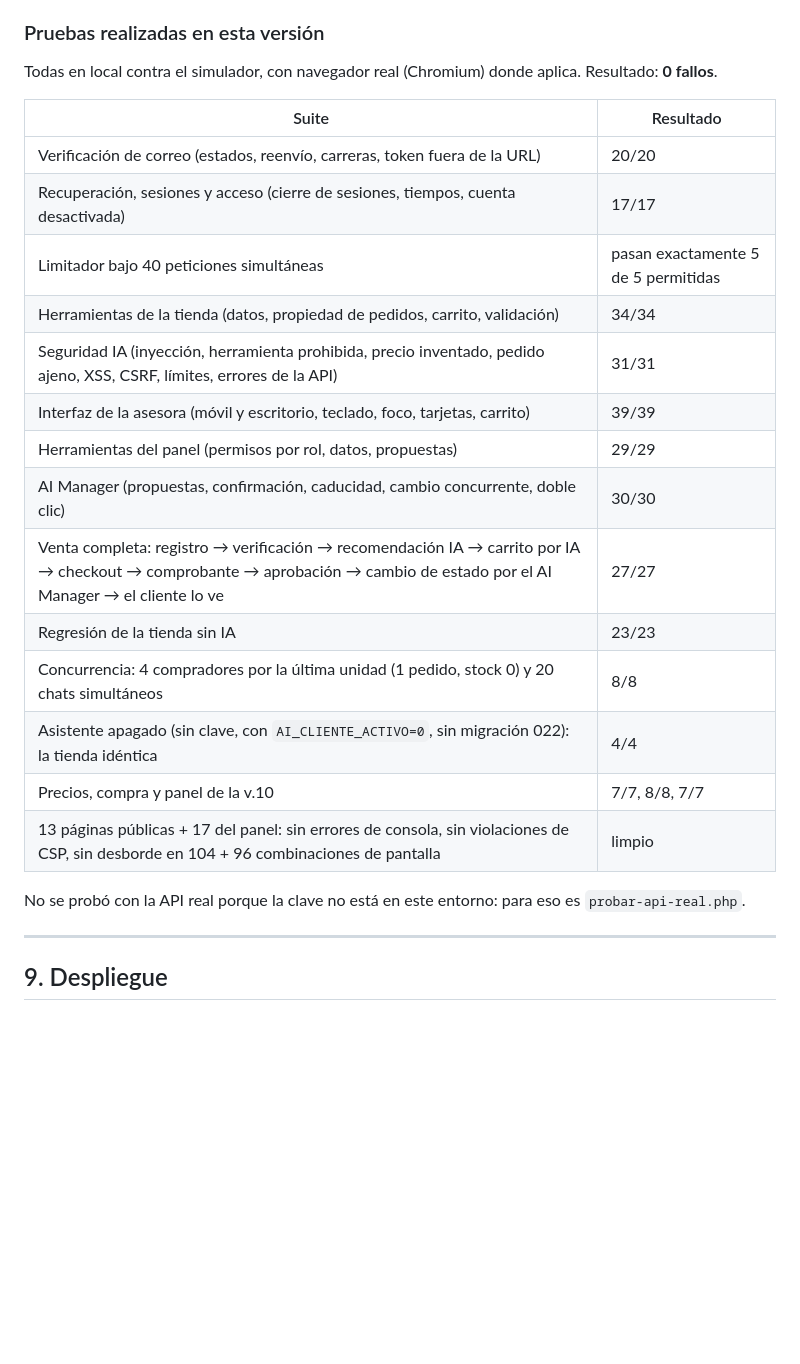
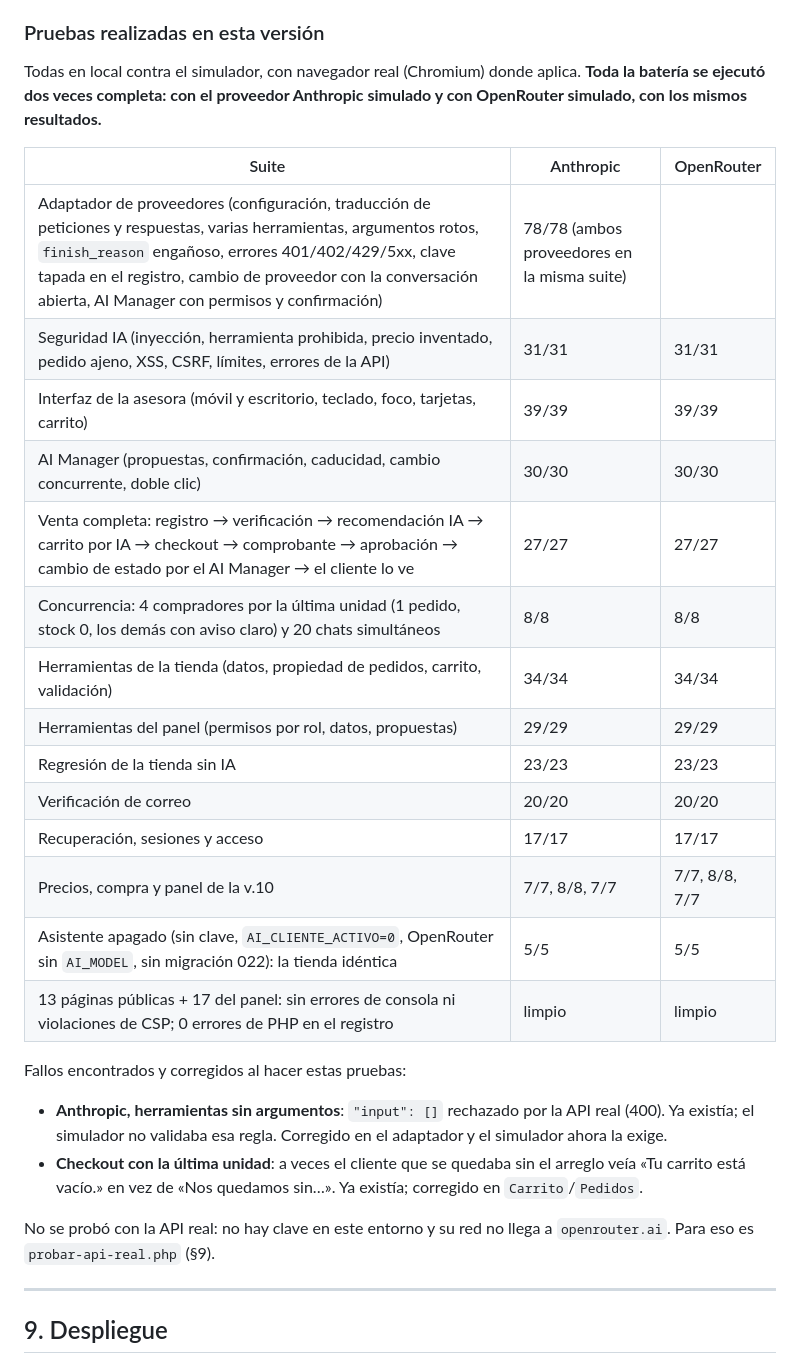
Before and after one commit to Alejandro-RG20/WebFlowersAnto, a Markdown page: docs/IA.md, the part around the change. Rendered like a GitHub page; blank space fills up the shorter version.

Commit message:
docs(ai): resultados de las pruebas con los dos proveedores
Co-Authored-By: Claude Opus 5.5 <noreply@anthropic.com>
Claude-Session: https://claude.ai/code/session_01KwFF2N5sYJmKppQLMG6iHP

```diff
--- a/docs/IA.md
+++ b/docs/IA.md
@@ -468,27 +468,37 @@ desde el navegador.
 ### Pruebas realizadas en esta versión
 
 Todas en local contra el simulador, con navegador real (Chromium) donde
-aplica. Resultado: **0 fallos**.
+aplica. **Toda la batería se ejecutó dos veces completa: con el proveedor
+Anthropic simulado y con OpenRouter simulado, con los mismos resultados.**
 
-| Suite | Resultado |
-|-------|-----------|
-| Verificación de correo (estados, reenvío, carreras, token fuera de la URL) | 20/20 |
-| Recuperación, sesiones y acceso (cierre de sesiones, tiempos, cuenta desactivada) | 17/17 |
-| Limitador bajo 40 peticiones simultáneas | pasan exactamente 5 de 5 permitidas |
-| Herramientas de la tienda (datos, propiedad de pedidos, carrito, validación) | 34/34 |
-| Seguridad IA (inyección, herramienta prohibida, precio inventado, pedido ajeno, XSS, CSRF, límites, errores de la API) | 31/31 |
-| Interfaz de la asesora (móvil y escritorio, teclado, foco, tarjetas, carrito) | 39/39 |
-| Herramientas del panel (permisos por rol, datos, propuestas) | 29/29 |
-| AI Manager (propuestas, confirmación, caducidad, cambio concurrente, doble clic) | 30/30 |
-| Venta completa: registro → verificación → recomendación IA → carrito por IA → checkout → comprobante → aprobación → cambio de estado por el AI Manager → el cliente lo ve | 27/27 |
-| Regresión de la tienda sin IA | 23/23 |
-| Concurrencia: 4 compradores por la última unidad (1 pedido, stock 0) y 20 chats simultáneos | 8/8 |
-| Asistente apagado (sin clave, con `AI_CLIENTE_ACTIVO=0`, sin migración 022): la tienda idéntica | 4/4 |
-| Precios, compra y panel de la v.10 | 7/7, 8/8, 7/7 |
-| 13 páginas públicas + 17 del panel: sin errores de consola, sin violaciones de CSP, sin desborde en 104 + 96 combinaciones de pantalla | limpio |
+| Suite | Anthropic | OpenRouter |
+|-------|-----------|------------|
+| Adaptador de proveedores (configuración, traducción de peticiones y respuestas, varias herramientas, argumentos rotos, `finish_reason` engañoso, errores 401/402/429/5xx, clave tapada en el registro, cambio de proveedor con la conversación abierta, AI Manager con permisos y confirmación) | 78/78 (ambos proveedores en la misma suite) | |
+| Seguridad IA (inyección, herramienta prohibida, precio inventado, pedido ajeno, XSS, CSRF, límites, errores de la API) | 31/31 | 31/31 |
+| Interfaz de la asesora (móvil y escritorio, teclado, foco, tarjetas, carrito) | 39/39 | 39/39 |
+| AI Manager (propuestas, confirmación, caducidad, cambio concurrente, doble clic) | 30/30 | 30/30 |
+| Venta completa: registro → verificación → recomendación IA → carrito por IA → checkout → comprobante → aprobación → cambio de estado por el AI Manager → el cliente lo ve | 27/27 | 27/27 |
+| Concurrencia: 4 compradores por la última unidad (1 pedido, stock 0, los demás con aviso claro) y 20 chats simultáneos | 8/8 | 8/8 |
+| Herramientas de la tienda (datos, propiedad de pedidos, carrito, validación) | 34/34 | 34/34 |
+| Herramientas del panel (permisos por rol, datos, propuestas) | 29/29 | 29/29 |
+| Regresión de la tienda sin IA | 23/23 | 23/23 |
+| Verificación de correo | 20/20 | 20/20 |
+| Recuperación, sesiones y acceso | 17/17 | 17/17 |
+| Precios, compra y panel de la v.10 | 7/7, 8/8, 7/7 | 7/7, 8/8, 7/7 |
+| Asistente apagado (sin clave, `AI_CLIENTE_ACTIVO=0`, OpenRouter sin `AI_MODEL`, sin migración 022): la tienda idéntica | 5/5 | 5/5 |
+| 13 páginas públicas + 17 del panel: sin errores de consola ni violaciones de CSP; 0 errores de PHP en el registro | limpio | limpio |
 
-No se probó con la API real porque la clave no está en este entorno: para eso
-es `probar-api-real.php`.
+Fallos encontrados y corregidos al hacer estas pruebas:
+
+- **Anthropic, herramientas sin argumentos**: `"input": []` rechazado por la
+  API real (400). Ya existía; el simulador no validaba esa regla. Corregido en
+  el adaptador y el simulador ahora la exige.
+- **Checkout con la última unidad**: a veces el cliente que se quedaba sin el
+  arreglo veía «Tu carrito está vacío.» en vez de «Nos quedamos sin…». Ya
+  existía; corregido en `Carrito`/`Pedidos`.
+
+No se probó con la API real: no hay clave en este entorno y su red no llega a
+`openrouter.ai`. Para eso es `probar-api-real.php` (§9).
 
 ---
 
```
